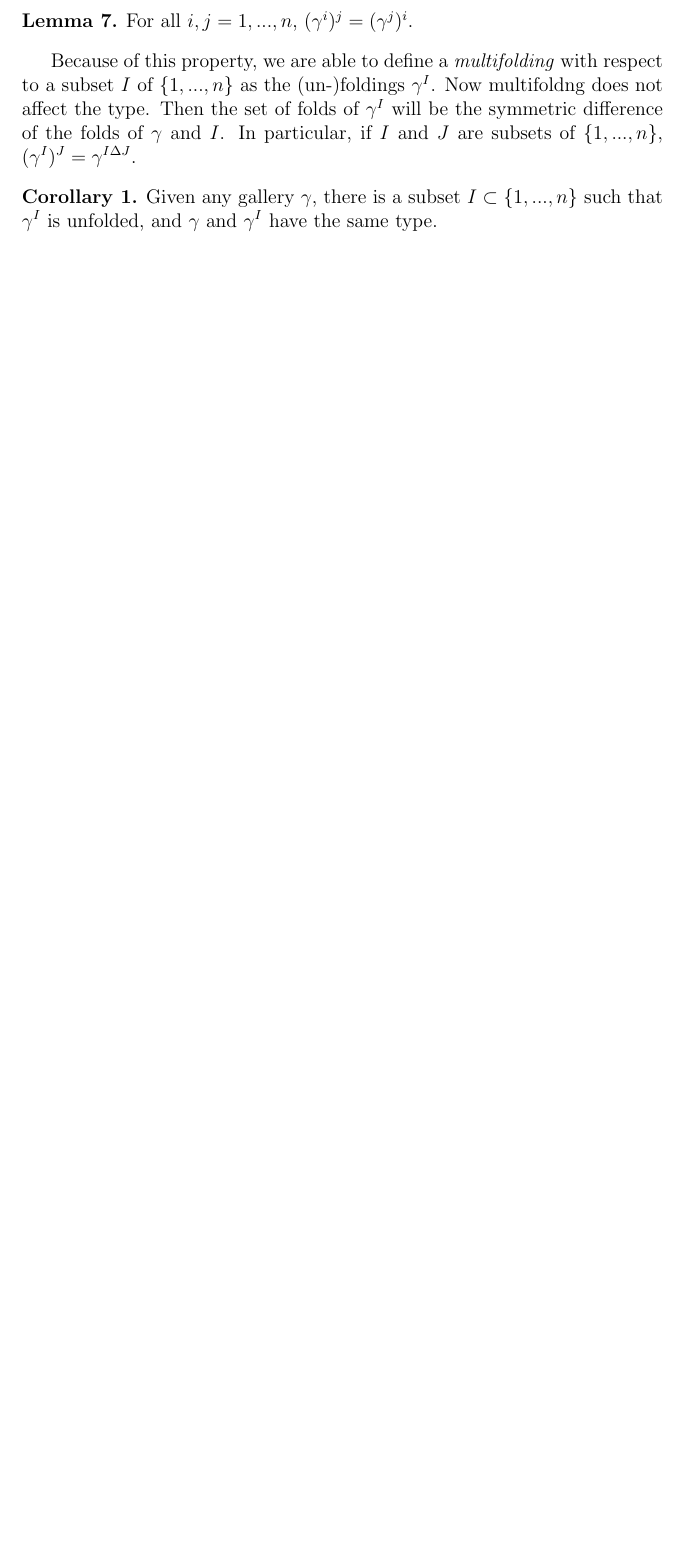
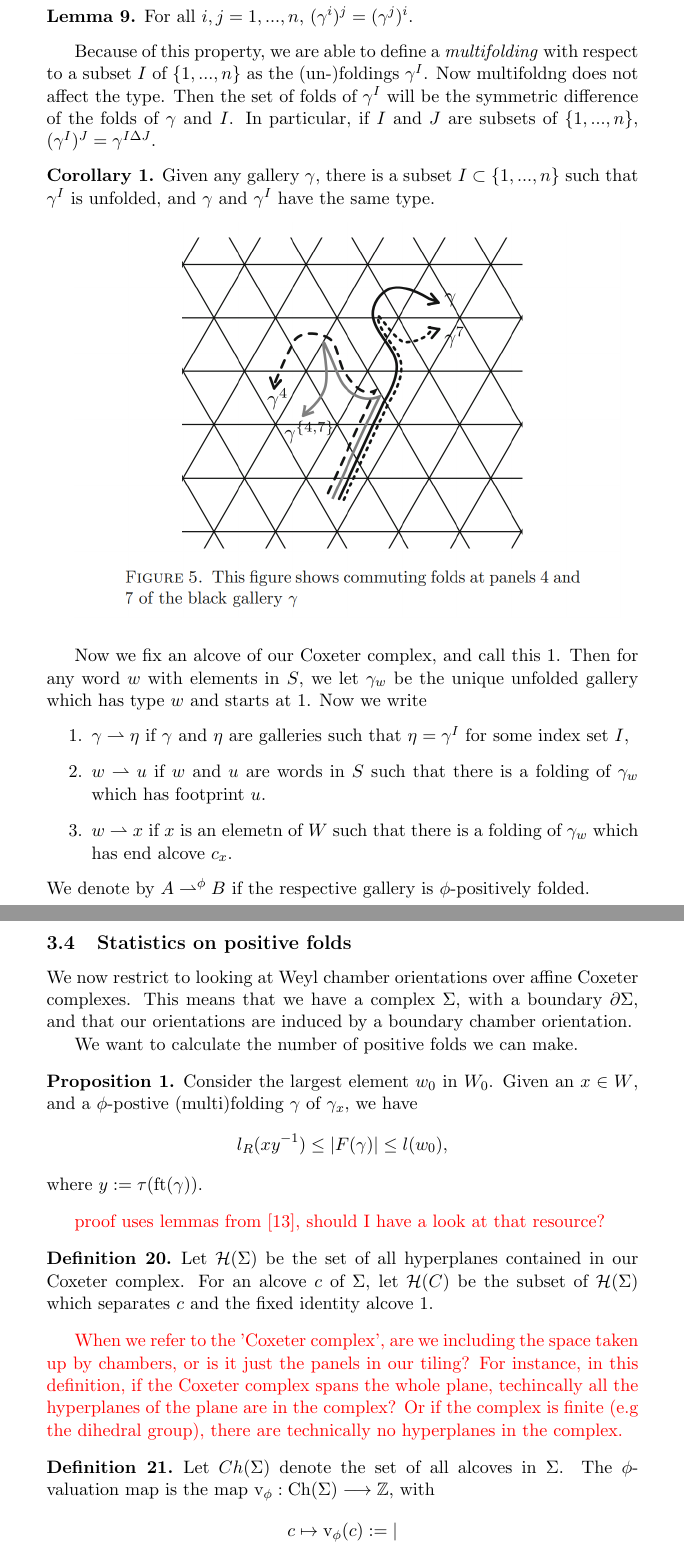
Before and after one commit to MeganMasters/Coxeter-Groups, a LaTeX document (Shadows/shadows.tex): part of page 8 of 9 before the commit and two parts of pages 9 and 10 of 10 after it, the two joined at a grey line, cut so that both start at the same text, the shorter picture padded with empty space. Compiled offline with pdfLaTeX.

Commit message:
boundary complex

```diff
--- a/Shadows/shadows.tex
+++ b/Shadows/shadows.tex
@@ -1,4 +1,4 @@
-\documentclass[12pt]{article}
+\documentclass[11pt]{article}
 \usepackage{amsmath}
 \usepackage{amsthm}
 \usepackage{graphicx}
@@ -255,15 +263,37 @@ Because of this property, we are able to define a \ix{multifolding} with respect
 \includegraphics[scale=0.6]{Screenshot 2023-02-03 153412.png}\\
 
 
+Now we fix an alcove of our Coxeter complex, and call this 1. Then for any word $w$ with elements in $S$, we let $\gamma_w$ be the unique unfolded gallery which has type $w$ and starts at 1. Now we write
+\begin{enumerate}
+    \item $\gamma \rightharpoonup \eta$ if $\gamma$ and $\eta$ are galleries such that $\eta = \gamma^I$ for some index set $I$,
+    \item $w\rightharpoonup u$ if $w$ and $u$ are words in $S$ such that there is a folding of $\gamma_w$ which has footprint $u$.
+    \item $w\rightharpoonup x$ if $x$ is an elemetn of $W$ such that there is a folding of $\gamma_w$ which has end alcove $c_x$.
+\end{enumerate}
+We denote by $A\rightharpoonup^{\phi} B$ if the respective gallery is $\phi$-positively folded.
 
+\subsection{Statistics on positive folds}
 
+We now restrict to looking at Weyl chamber orientations over affine Coxeter complexes. This means that we have a complex \sg, with a boundary $\partial$\sg, and that our orientations are induced by a boundary chamber orientation.
 
+We want to calculate the number of positive folds we can make.
 
+\begin{proposition}
+    Consider the largest element $w_0$ in $W_0$. Given an $x\in W$, and a $\phi$-postive (multi)folding $\gamma$ of $\gamma_x$, we have
+    \[l_R(xy^{-1})\leq |F(\gamma)|\leq l(w_0),\]
+    where $y:=\tau($ft$(\gamma))$.
+\end{proposition}
+\tr{proof uses lemmas from [13], should I have a look at that resource?}
 
+\begin{definition}
+    Let $\mathcal{H}(\Sigma)$ be the set of all hyperplanes contained in our Coxeter complex. For an alcove $c$ of \sg, let $\mathcal{H}(C)$ be the subset of $\mathcal{H}(\Sigma)$ which separates $c$ and the fixed identity alcove 1.
+\end{definition}
 
+\tr{When we refer to the 'Coxeter complex', are we including the space taken up by chambers, or is it just the panels in our tiling? For instance, in this definition, if the Coxeter complex spans the whole plane, techincally all the hyperplanes of the plane are in the complex? Or if the complex is finite (e.g the dihedral group), there are technically no hyperplanes in the complex. }
 
-
-
+\begin{definition}
+    Let $Ch(\Sigma)$ denote the set of all alcoves in \sg. The $\phi$-valuation map is the map $\textnormal{v}_\phi:\textnormal{Ch}(\Sigma)\longrightarrow\mathbb{Z}$, with
+    \[c\mapsto \textnormal{v}_\phi(c):= |\]
+\end{definition}
 
 
 \end{document}
```
Also changed, not shown: Shadows/shadows.pdf, Shadows/shadows.tex (24 more changed lines).
